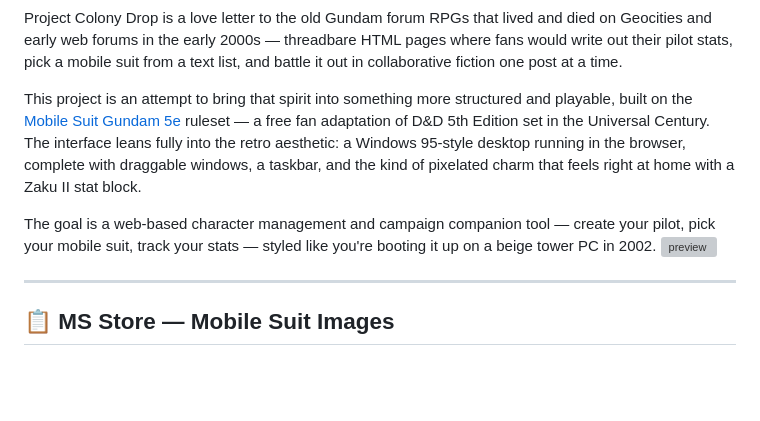
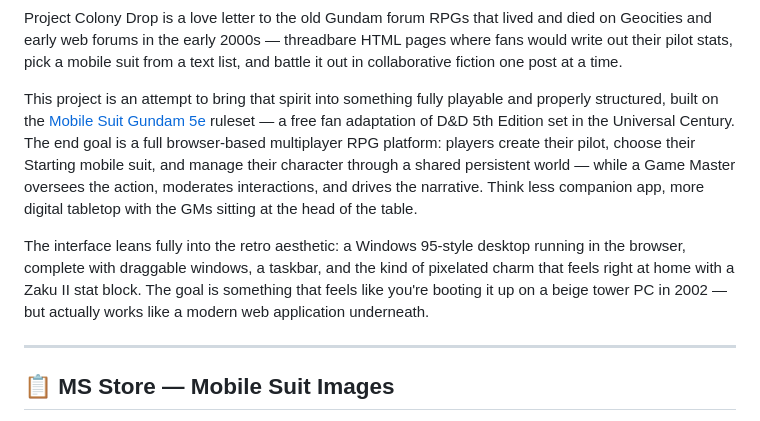
Before and after one commit to GuiltyCode/InterfaceFrameworkPrototype, a Markdown page: README.md, the part around the change. Drawn GitHub-style; blank space fills up the shorter version; grey boxes are pictures that could not be loaded.

```diff
--- a/README.md
+++ b/README.md
@@ -6,10 +6,9 @@
 
 Project Colony Drop is a love letter to the old Gundam forum RPGs that lived and died on Geocities and early web forums in the early 2000s — threadbare HTML pages where fans would write out their pilot stats, pick a mobile suit from a text list, and battle it out in collaborative fiction one post at a time.
 
-This project is an attempt to bring that spirit into something more structured and playable, built on the [Mobile Suit Gundam 5e](https://gundam5e.com) ruleset — a free fan adaptation of D&D 5th Edition set in the Universal Century. The interface leans fully into the retro aesthetic: a Windows 95-style desktop running in the browser, complete with draggable windows, a taskbar, and the kind of pixelated charm that feels right at home with a Zaku II stat block.
+This project is an attempt to bring that spirit into something fully playable and properly structured, built on the [Mobile Suit Gundam 5e](https://gundam5e.com) ruleset — a free fan adaptation of D&D 5th Edition set in the Universal Century. The end goal is a full browser-based multiplayer RPG platform: players create their pilot, choose their Starting mobile suit, and manage their character through a shared persistent world — while a Game Master oversees the action, moderates interactions, and drives the narrative. Think less companion app, more digital tabletop with the GMs sitting at the head of the table.
 
-The goal is a web-based character management and campaign companion tool — create your pilot, pick your mobile suit, track your stats — styled like you're booting it up on a beige tower PC in 2002.
-![preview](https://github.com/user-attachments/assets/dab85576-64cd-4be4-a898-82e80fbb3222)
+The interface leans fully into the retro aesthetic: a Windows 95-style desktop running in the browser, complete with draggable windows, a taskbar, and the kind of pixelated charm that feels right at home with a Zaku II stat block. The goal is something that feels like you're booting it up on a beige tower PC in 2002 — but actually works like a modern web application underneath.
 
 ---
 
```
